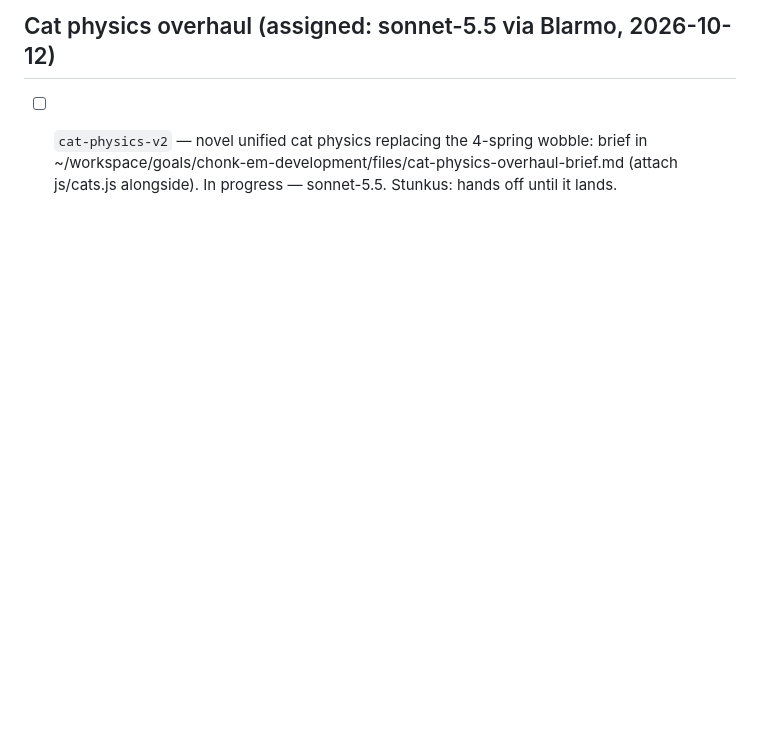
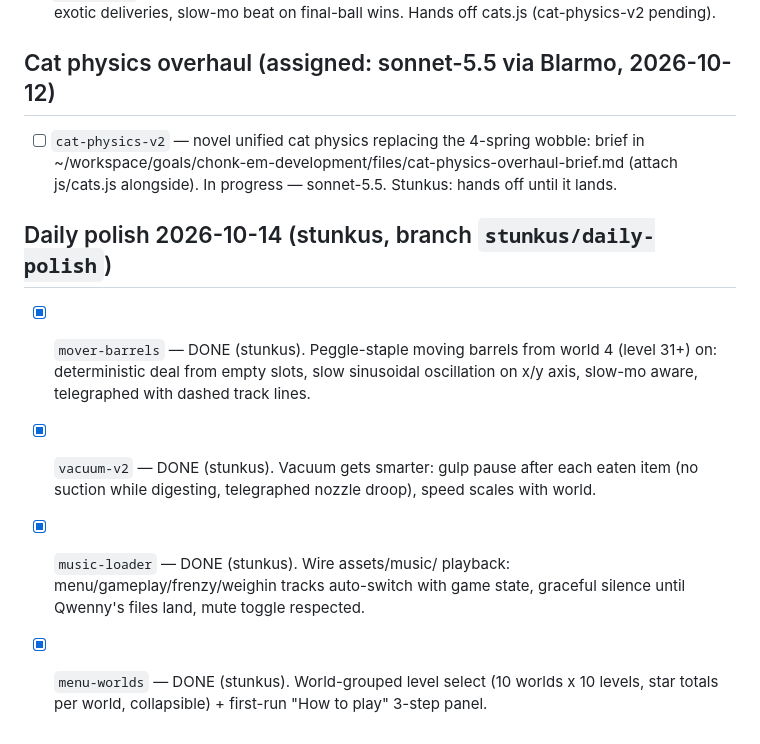
Before and after one commit to HubGittin55/Chonk-em, a Markdown page: TASKS.md, the part around the change. Drawn GitHub-style; blank space fills up the shorter version.

Commit message:
daily-polish: 2026-10-14 session — movers, vacuum-v2, music loader, menu worlds, Sleve physics [TASKS.md]

```diff
--- a/TASKS.md
+++ b/TASKS.md
@@ -84,3 +84,10 @@ Smoke-tested headless: chaining (3 barrels/shot), funnel→belt→bowl delivery,
 
 ## Cat physics overhaul (assigned: sonnet-5.5 via Blarmo, 2026-10-12)
 - [ ] `cat-physics-v2` — novel unified cat physics replacing the 4-spring wobble: brief in ~/workspace/goals/chonk-em-development/files/cat-physics-overhaul-brief.md (attach js/cats.js alongside). In progress — sonnet-5.5. Stunkus: hands off until it lands.
+
+## Daily polish 2026-10-14 (stunkus, branch `stunkus/daily-polish`)
+
+- [x] `mover-barrels` — DONE (stunkus). Peggle-staple moving barrels from world 4 (level 31+) on: deterministic deal from empty slots, slow sinusoidal oscillation on x/y axis, slow-mo aware, telegraphed with dashed track lines.
+- [x] `vacuum-v2` — DONE (stunkus). Vacuum gets smarter: gulp pause after each eaten item (no suction while digesting, telegraphed nozzle droop), speed scales with world.
+- [x] `music-loader` — DONE (stunkus). Wire assets/music/ playback: menu/gameplay/frenzy/weighin tracks auto-switch with game state, graceful silence until Qwenny's files land, mute toggle respected.
+- [x] `menu-worlds` — DONE (stunkus). World-grouped level select (10 worlds x 10 levels, star totals per world, collapsible) + first-run "How to play" 3-step panel.
```
